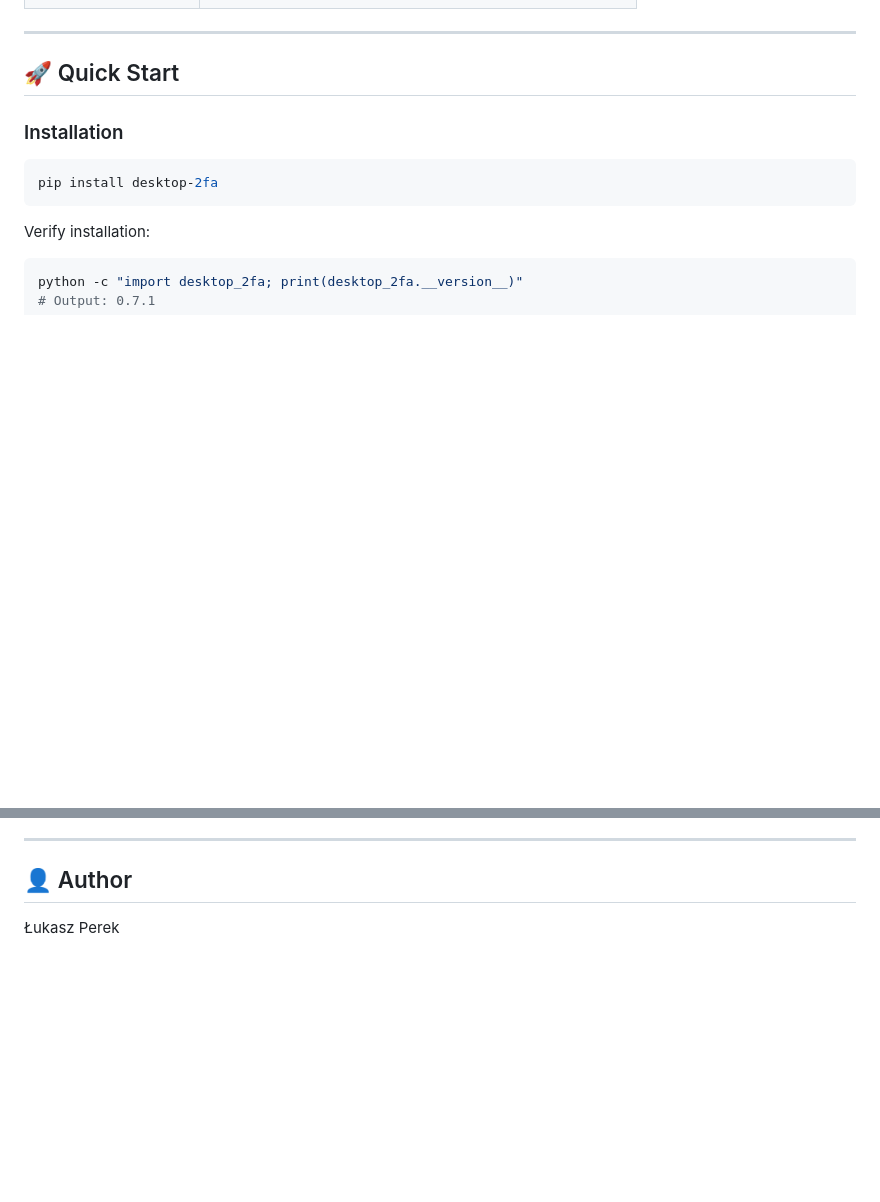
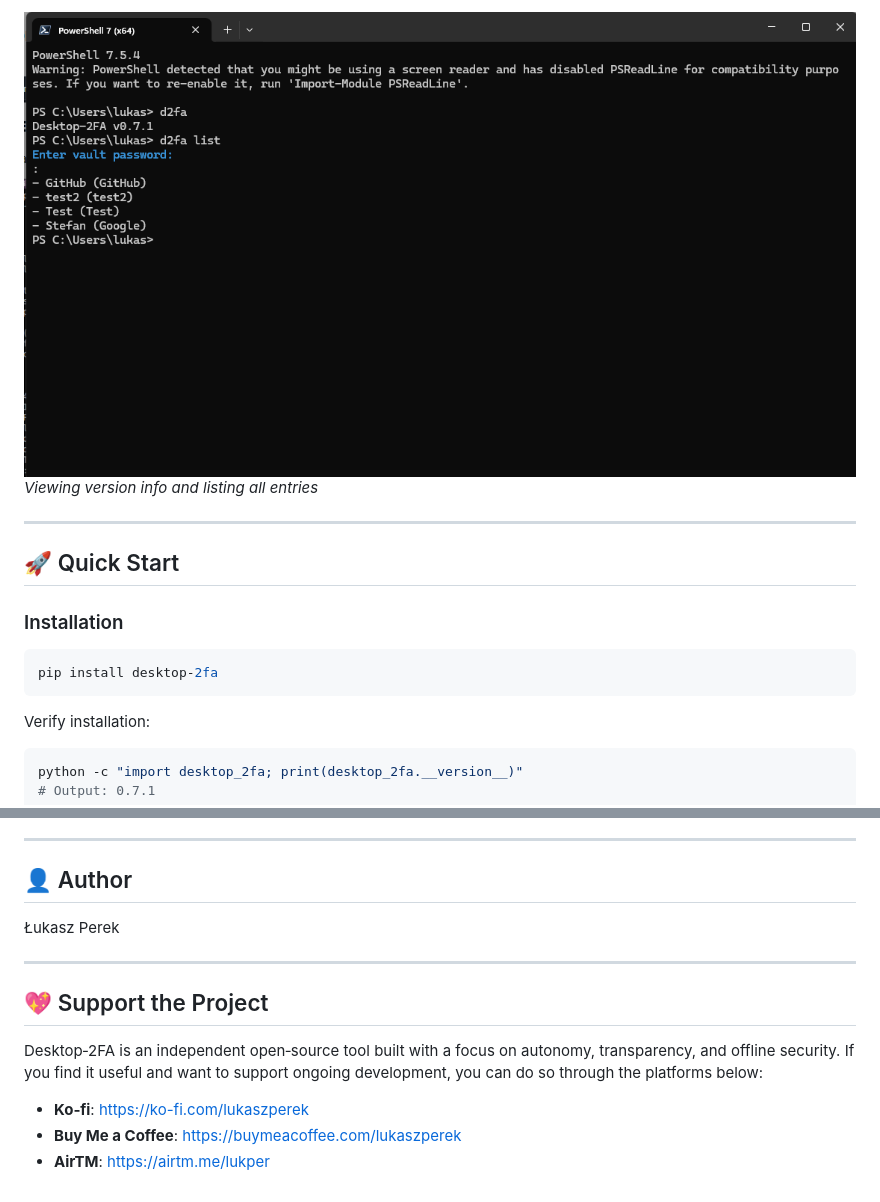
Before and after one commit to wrogistefan/desktop-2fa, a Markdown page: README.md, 2 parts joined by grey strips. Drawn GitHub-style; pictures changed too: assets/screenshots/version_list_ss.png (added); blank space fills up the shorter version.

Commit message:
docs: add screenshots section and restore support links

```diff
--- a/README.md
+++ b/README.md
@@ -26,3 +40,5 @@ A secure, offline two-factor authentication (2FA) manager for desktop environmen
+![Version and list](assets/screenshots/version_list_ss.png)
+*Viewing version info and listing all entries*
 
 ---
 
@@ -172,3 +188,14 @@ Apache License 2.0. See [LICENSE](LICENSE) file.
 ## 👤 Author
 
 Łukasz Perek
+
+---
+
+## 💖 Support the Project
+
+Desktop‑2FA is an independent open‑source tool built with a focus on autonomy, transparency, and offline security.
+If you find it useful and want to support ongoing development, you can do so through the platforms below:
+
+- **Ko‑fi**: https://ko-fi.com/lukaszperek
+- **Buy Me a Coffee**: https://buymeacoffee.com/lukaszperek
+- **AirTM**: https://airtm.me/lukper
```
Also changed, not shown: other parts of README.md (+14 -0 lines), assets/screenshots/add_interactive.png (added), assets/screenshots/codegen_ss.png (added), assets/screenshots/rename_add_duplicate.png (added).
